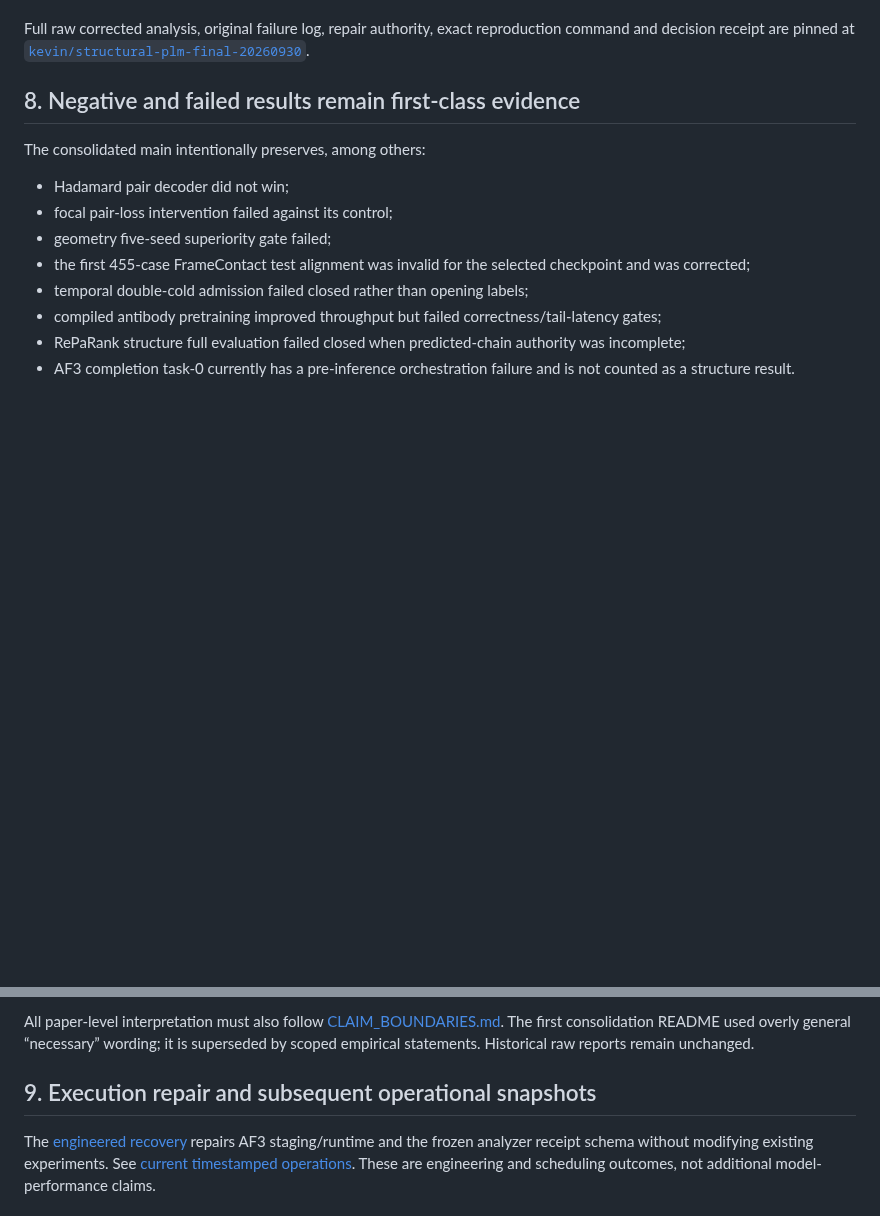
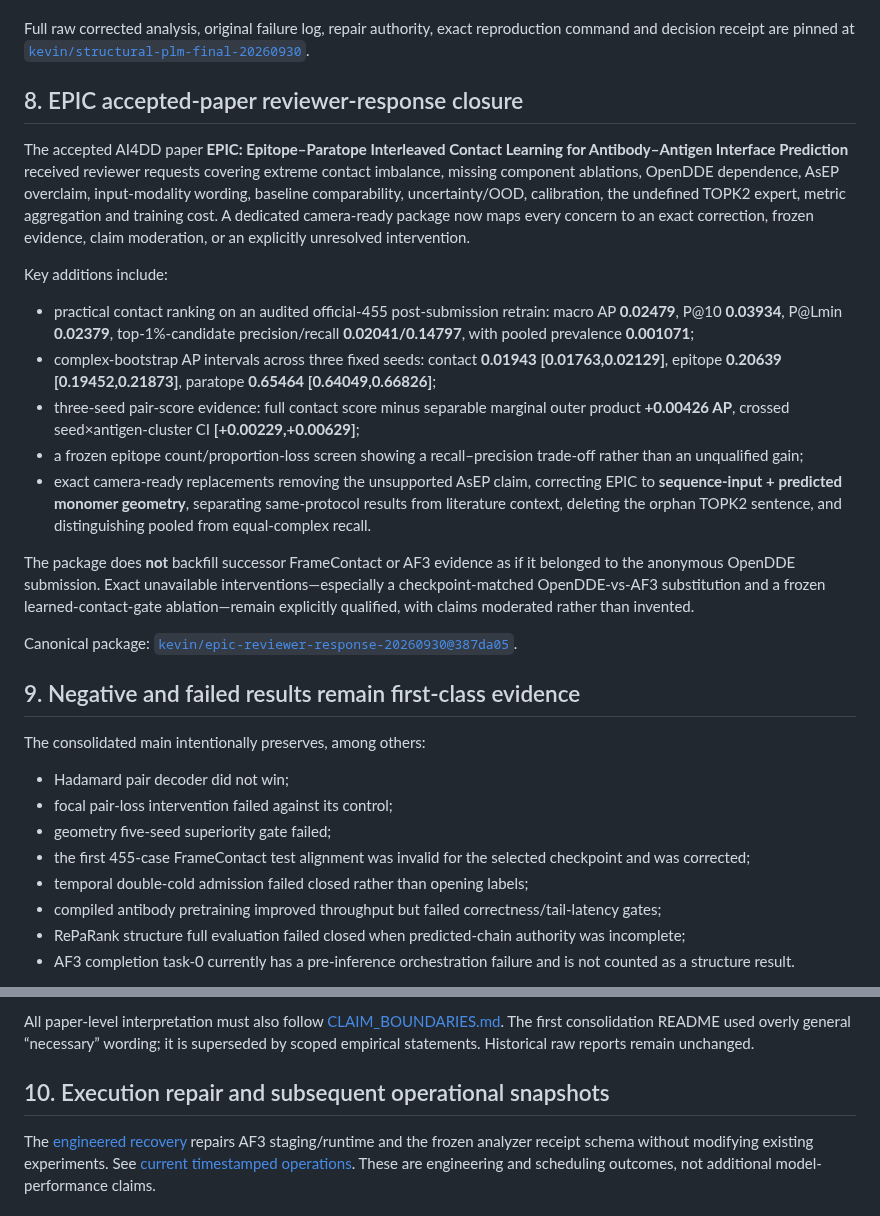
Before and after one commit to yinli-systems/antibody-antigen-interface-research, a Markdown page: results/INDEX.md, 2 parts joined by grey strips. GitHub-like rendering; blank space fills up the shorter version.

Commit message:
Index EPIC reviewer-response evidence

```diff
--- a/results/INDEX.md
+++ b/results/INDEX.md
@@ -141,7 +141,23 @@ No tested real structural-PLM layer reliably exceeds its matched random-width co
 
 Full raw corrected analysis, original failure log, repair authority, exact reproduction command and decision receipt are pinned at [`kevin/structural-plm-final-20260930`](https://github.com/yinli-systems/antibody-antigen-interface-research/tree/kevin/structural-plm-final-20260930/extensions/frontier_multimodel_v1).
 
-## 8. Negative and failed results remain first-class evidence
+## 8. EPIC accepted-paper reviewer-response closure
+
+The accepted AI4DD paper **EPIC: Epitope–Paratope Interleaved Contact Learning for Antibody–Antigen Interface Prediction** received reviewer requests covering extreme contact imbalance, missing component ablations, OpenDDE dependence, AsEP overclaim, input-modality wording, baseline comparability, uncertainty/OOD, calibration, the undefined TOPK2 expert, metric aggregation and training cost. A dedicated camera-ready package now maps every concern to an exact correction, frozen evidence, claim moderation, or an explicitly unresolved intervention.
+
+Key additions include:
+
+- practical contact ranking on an audited official-455 post-submission retrain: macro AP **0.02479**, P@10 **0.03934**, P@Lmin **0.02379**, top-1%-candidate precision/recall **0.02041/0.14797**, with pooled prevalence **0.001071**;
+- complex-bootstrap AP intervals across three fixed seeds: contact **0.01943 [0.01763,0.02129]**, epitope **0.20639 [0.19452,0.21873]**, paratope **0.65464 [0.64049,0.66826]**;
+- three-seed pair-score evidence: full contact score minus separable marginal outer product **+0.00426 AP**, crossed seed×antigen-cluster CI **[+0.00229,+0.00629]**;
+- a frozen epitope count/proportion-loss screen showing a recall–precision trade-off rather than an unqualified gain;
+- exact camera-ready replacements removing the unsupported AsEP claim, correcting EPIC to **sequence-input + predicted monomer geometry**, separating same-protocol results from literature context, deleting the orphan TOPK2 sentence, and distinguishing pooled from equal-complex recall.
+
+The package does **not** backfill successor FrameContact or AF3 evidence as if it belonged to the anonymous OpenDDE submission. Exact unavailable interventions—especially a checkpoint-matched OpenDDE-vs-AF3 substitution and a frozen learned-contact-gate ablation—remain explicitly qualified, with claims moderated rather than invented.
+
+Canonical package: [`kevin/epic-reviewer-response-20260930@387da05`](https://github.com/yinli-systems/antibody-antigen-interface-research/tree/387da055c104b23491c82667070b4f5d5199bccf/paper/epic_camera_ready_20260930).
+
+## 9. Negative and failed results remain first-class evidence
 
 The consolidated main intentionally preserves, among others:
 
@@ -158,6 +174,6 @@ For exhaustive discovery, use the [clickable branch evidence directory](ALL_BRAN
 
 All paper-level interpretation must also follow [CLAIM_BOUNDARIES.md](../docs/CLAIM_BOUNDARIES.md). The first consolidation README used overly general “necessary” wording; it is superseded by scoped empirical statements. Historical raw reports remain unchanged.
 
-## 9. Execution repair and subsequent operational snapshots
+## 10. Execution repair and subsequent operational snapshots
 
 The [engineered recovery](../extensions/execution_recovery_v1/README.md) repairs AF3 staging/runtime and the frozen analyzer receipt schema without modifying existing experiments. See [current timestamped operations](operations/README.md). These are engineering and scheduling outcomes, not additional model-performance claims.
```
